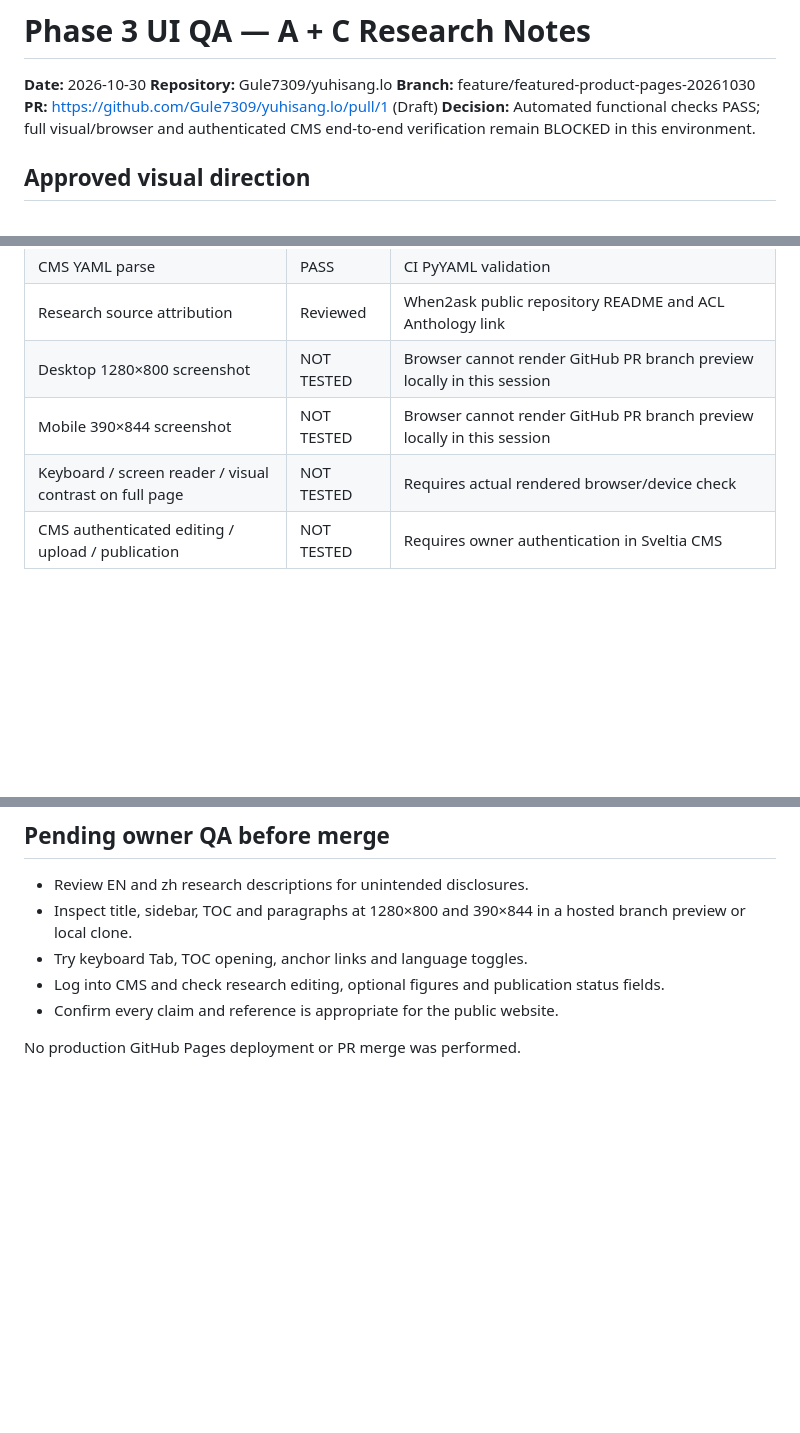
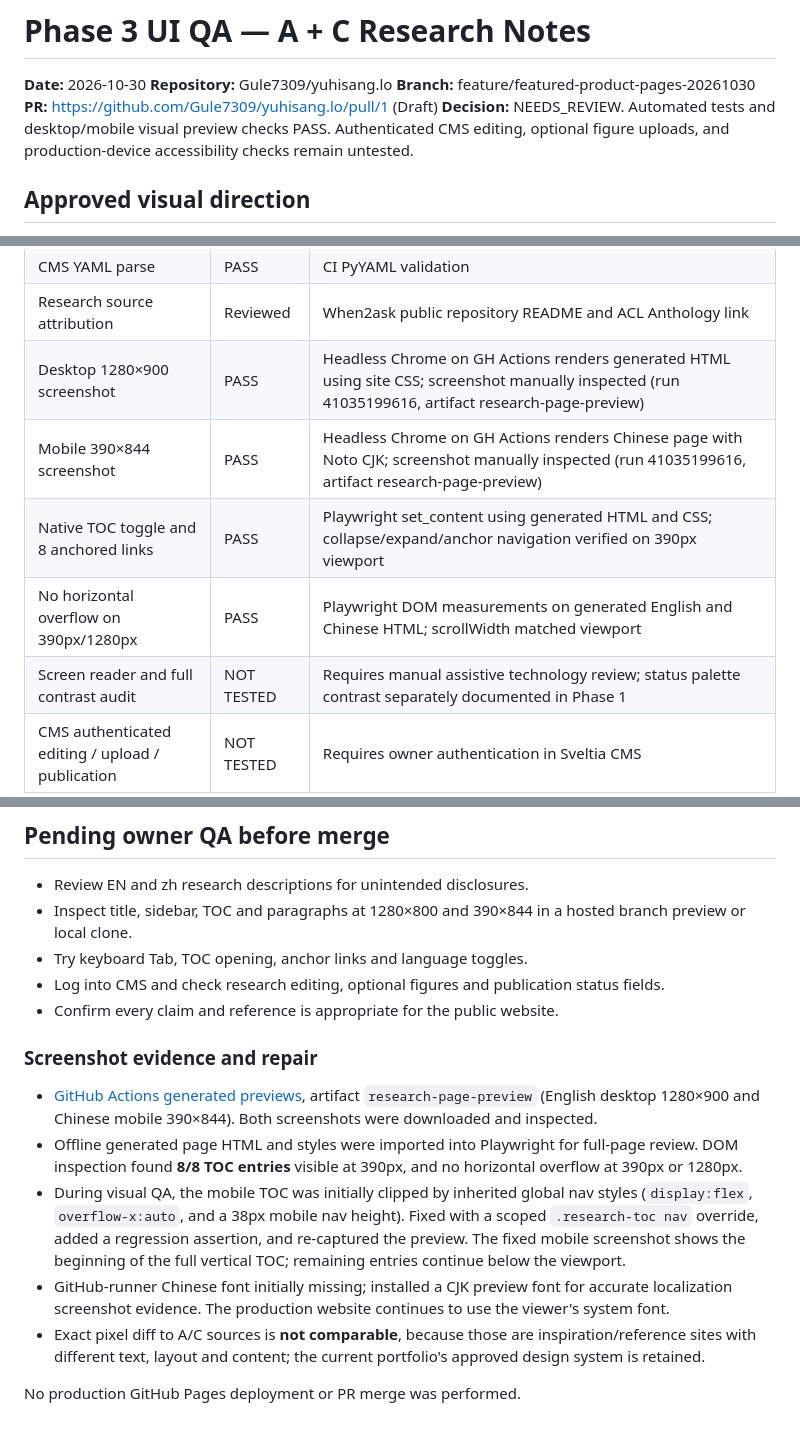
Before and after one commit to Gule7309/yuhisang.lo, a Markdown page: docs/ui/phase3-qa.md, 3 parts joined by grey strips. GitHub-like rendering; blank space fills up the shorter version.

Commit message:
docs(qa): record inspected desktop/mobile research previews and fixed mobile TOC regression

```diff
--- a/docs/ui/phase3-qa.md
+++ b/docs/ui/phase3-qa.md
@@ -4,7 +4,7 @@
 **Repository:** Gule7309/yuhisang.lo
 **Branch:** feature/featured-product-pages-20261030
 **PR:** https://github.com/Gule7309/yuhisang.lo/pull/1 (Draft)
-**Decision:** Automated functional checks PASS; full visual/browser and authenticated CMS end-to-end verification remain BLOCKED in this environment.
+**Decision:** NEEDS_REVIEW. Automated tests and desktop/mobile visual preview checks PASS. Authenticated CMS editing, optional figure uploads, and production-device accessibility checks remain untested.
 
 ## Approved visual direction
 
@@ -39,9 +39,11 @@ The templates are independently written; no third-party markup, fonts or copyrig
 | Homepage research EN/zh links | PASS | tests/homepage-featured.test.cjs |
 | CMS YAML parse | PASS | CI PyYAML validation |
 | Research source attribution | Reviewed | When2ask public repository README and ACL Anthology link |
-| Desktop 1280×800 screenshot | NOT TESTED | Browser cannot render GitHub PR branch preview locally in this session |
-| Mobile 390×844 screenshot | NOT TESTED | Browser cannot render GitHub PR branch preview locally in this session |
-| Keyboard / screen reader / visual contrast on full page | NOT TESTED | Requires actual rendered browser/device check |
+| Desktop 1280×900 screenshot | PASS | Headless Chrome on GH Actions renders generated HTML using site CSS; screenshot manually inspected (run 41035199616, artifact research-page-preview) |
+| Mobile 390×844 screenshot | PASS | Headless Chrome on GH Actions renders Chinese page with Noto CJK; screenshot manually inspected (run 41035199616, artifact research-page-preview) |
+| Native TOC toggle and 8 anchored links | PASS | Playwright set_content using generated HTML and CSS; collapse/expand/anchor navigation verified on 390px viewport |
+| No horizontal overflow on 390px/1280px | PASS | Playwright DOM measurements on generated English and Chinese HTML; scrollWidth matched viewport |
+| Screen reader and full contrast audit | NOT TESTED | Requires manual assistive technology review; status palette contrast separately documented in Phase 1 |
 | CMS authenticated editing / upload / publication | NOT TESTED | Requires owner authentication in Sveltia CMS |
 
 ## Accuracy and provenance
@@ -59,4 +61,12 @@ The templates are independently written; no third-party markup, fonts or copyrig
 - Log into CMS and check research editing, optional figures and publication status fields.
 - Confirm every claim and reference is appropriate for the public website.
 
+### Screenshot evidence and repair
+
+- [GitHub Actions generated previews](https://github.com/Gule7309/yuhisang.lo/actions/runs/41035199616), artifact `research-page-preview` (English desktop 1280×900 and Chinese mobile 390×844). Both screenshots were downloaded and inspected.
+- Offline generated page HTML and styles were imported into Playwright for full-page review. DOM inspection found **8/8 TOC entries** visible at 390px, and no horizontal overflow at 390px or 1280px.
+- During visual QA, the mobile TOC was initially clipped by inherited global nav styles (`display:flex`, `overflow-x:auto`, and a 38px mobile nav height). Fixed with a scoped `.research-toc nav` override, added a regression assertion, and re-captured the preview. The fixed mobile screenshot shows the beginning of the full vertical TOC; remaining entries continue below the viewport.
+- GitHub-runner Chinese font initially missing; installed a CJK preview font for accurate localization screenshot evidence. The production website continues to use the viewer's system font.
+- Exact pixel diff to A/C sources is **not comparable**, because those are inspiration/reference sites with different text, layout and content; the current portfolio's approved design system is retained.
+
 No production GitHub Pages deployment or PR merge was performed.
```
